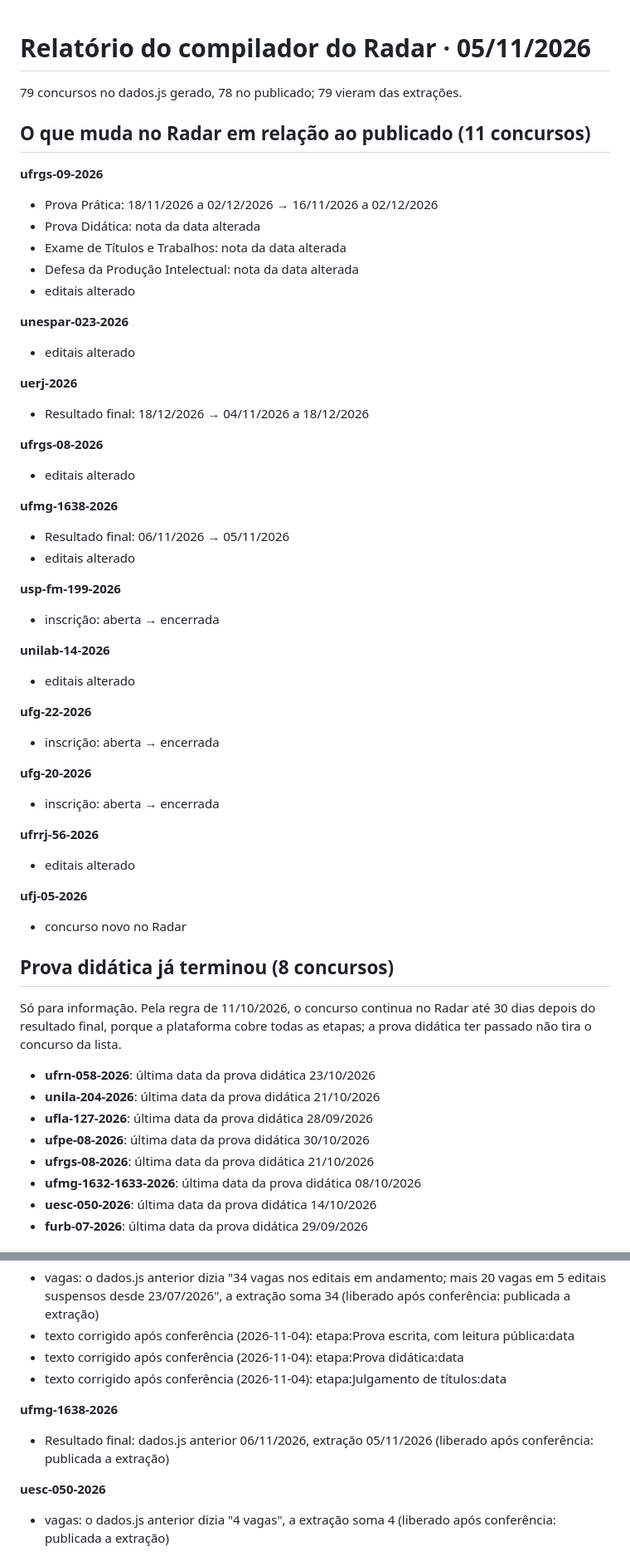
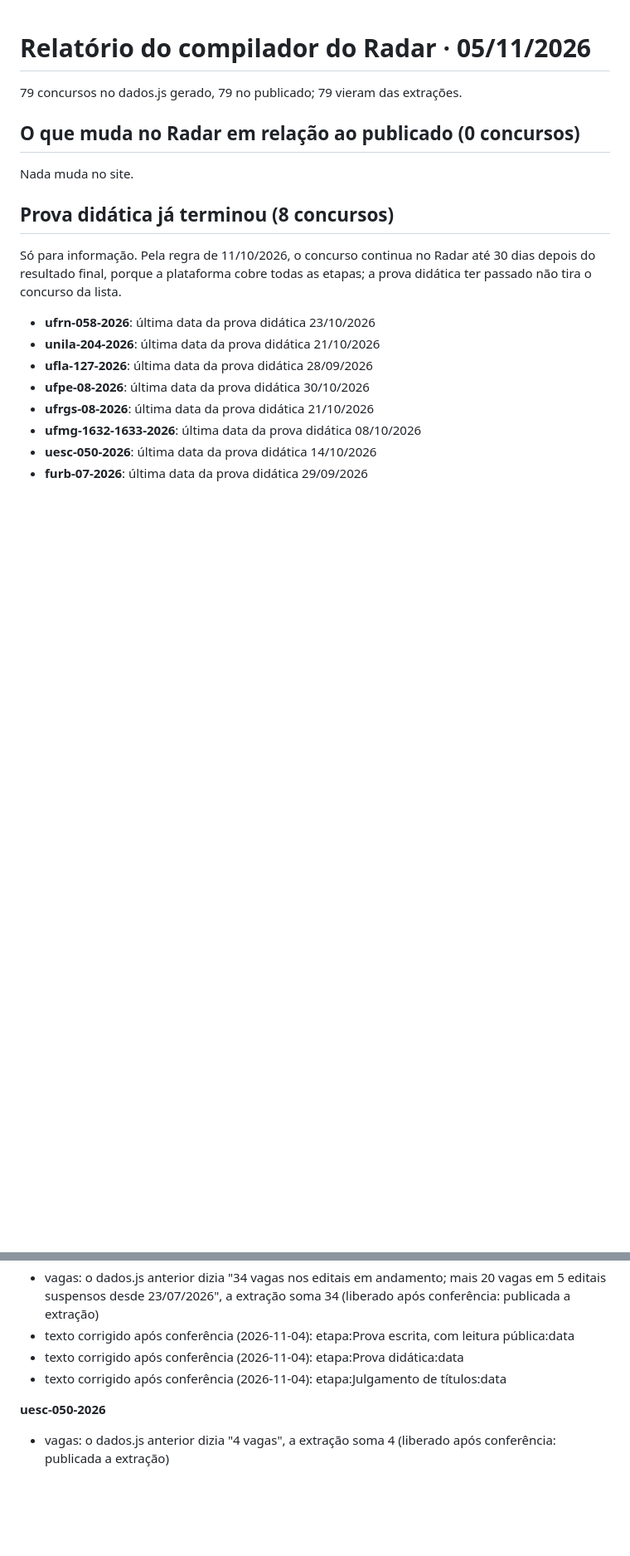
Before and after one commit to aulanota10/radar, a Markdown page: relatorios/relatorio-2026-11-05.md, 2 parts joined by grey strips. Shown at 83% size. GitHub-like rendering; blank space fills up the shorter version.

Commit message:
Radar 2026-11-05: relatório da rodada diária

```diff
--- a/relatorios/relatorio-2026-11-05.md
+++ b/relatorios/relatorio-2026-11-05.md
@@ -1,46 +1,10 @@
 # Relatório do compilador do Radar · 05/11/2026
 
-79 concursos no dados.js gerado, 78 no publicado; 79 vieram das extrações.
+79 concursos no dados.js gerado, 79 no publicado; 79 vieram das extrações.
 
-## O que muda no Radar em relação ao publicado (11 concursos)
+## O que muda no Radar em relação ao publicado (0 concursos)
 
-**ufrgs-09-2026**
-- Prova Prática: 18/11/2026 a 02/12/2026 → 16/11/2026 a 02/12/2026
-- Prova Didática: nota da data alterada
-- Exame de Títulos e Trabalhos: nota da data alterada
-- Defesa da Produção Intelectual: nota da data alterada
-- editais alterado
-
-**unespar-023-2026**
-- editais alterado
-
-**uerj-2026**
-- Resultado final: 18/12/2026 → 04/11/2026 a 18/12/2026
-
-**ufrgs-08-2026**
-- editais alterado
-
-**ufmg-1638-2026**
-- Resultado final: 06/11/2026 → 05/11/2026
-- editais alterado
-
-**usp-fm-199-2026**
-- inscrição: aberta → encerrada
-
-**unilab-14-2026**
-- editais alterado
-
-**ufg-22-2026**
-- inscrição: aberta → encerrada
-
-**ufg-20-2026**
-- inscrição: aberta → encerrada
-
-**ufrrj-56-2026**
-- editais alterado
-
-**ufj-05-2026**
-- concurso novo no Radar
+Nada muda no site.
 
 ## Prova didática já terminou (8 concursos)
 
@@ -103,9 +63,6 @@ Conferidos nos documentos oficiais (compilador/liberados.json); o dados.js gerad
 - texto corrigido após conferência (2026-11-04): etapa:Prova escrita, com leitura pública:data
 - texto corrigido após conferência (2026-11-04): etapa:Prova didática:data
 - texto corrigido após conferência (2026-11-04): etapa:Julgamento de títulos:data
-
-**ufmg-1638-2026**
-- Resultado final: dados.js anterior 06/11/2026, extração 05/11/2026 (liberado após conferência: publicada a extração)
 
 **uesc-050-2026**
 - vagas: o dados.js anterior dizia "4 vagas", a extração soma 4 (liberado após conferência: publicada a extração)
```
Also changed, not shown: other parts of relatorios/relatorio-2026-11-05.md (+1 -5 lines).
